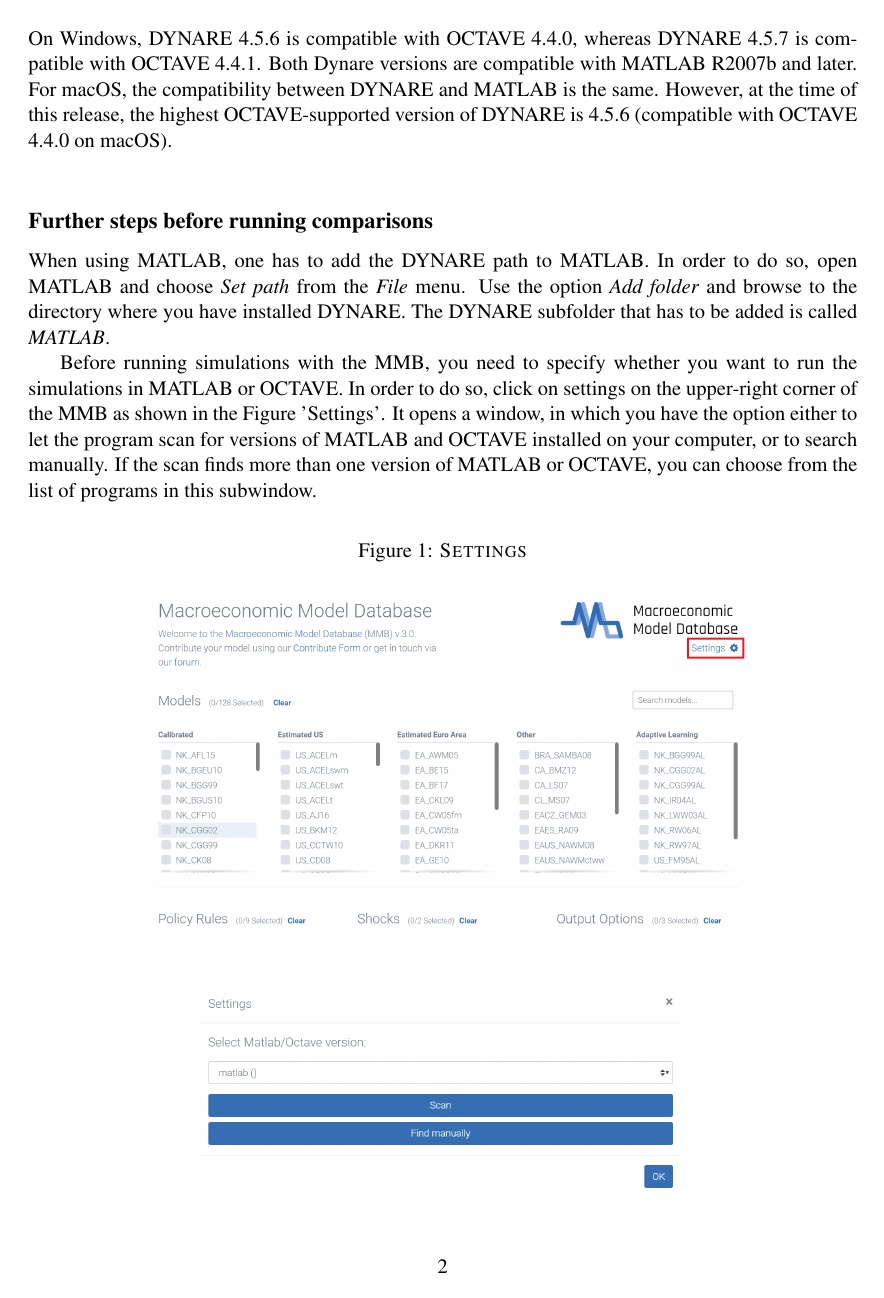
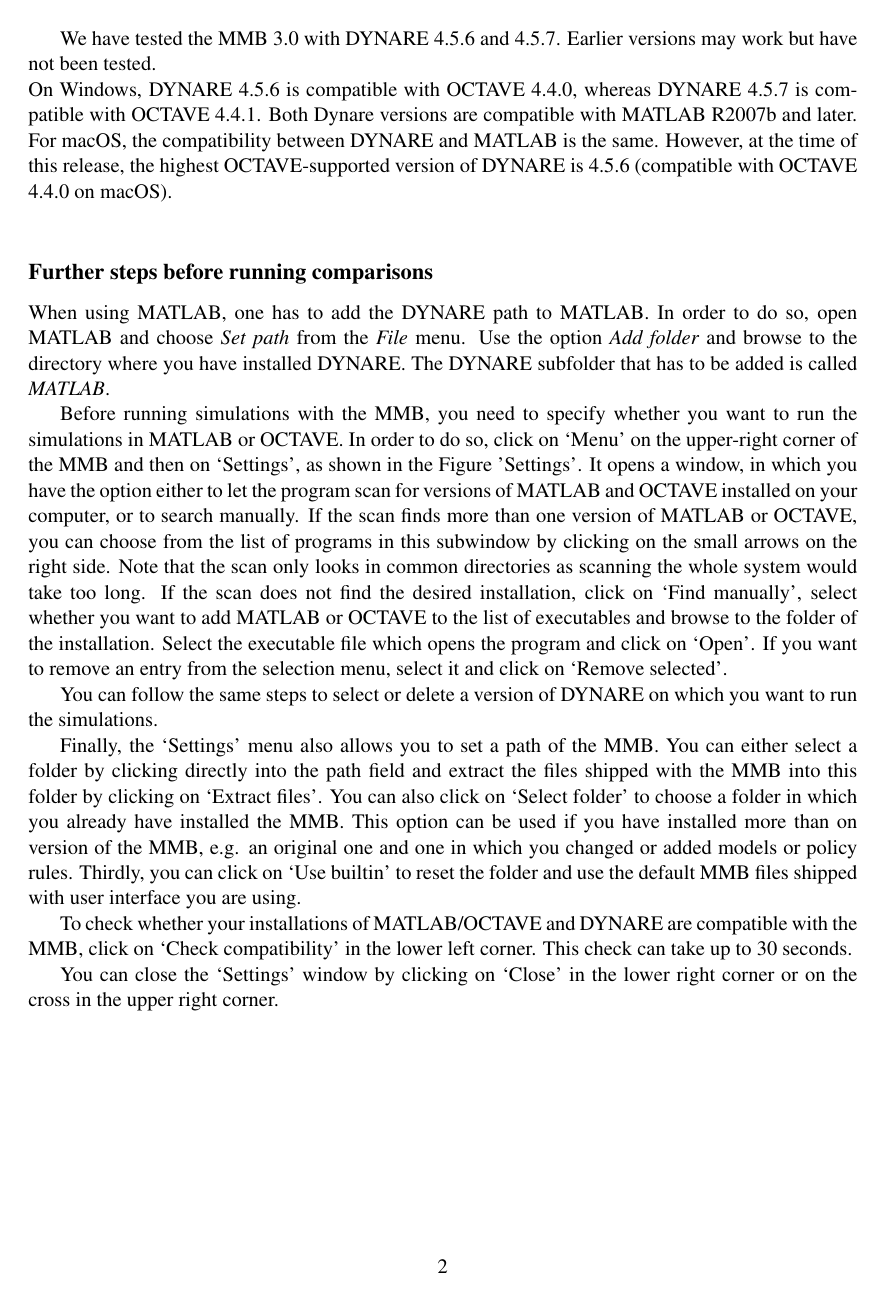
Before and after one commit to JTWendelborn/MMB_userguide, a LaTeX document (UserGuideMMB3.1.tex, which reads installation.tex): page 2 of 13. Compiled offline with pdfLaTeX.

Commit message:
update installation

```diff
--- a/installation.tex
+++ b/installation.tex
@@ -10,16 +12,26 @@
+We have tested the MMB 3.0 with DYNARE 4.5.6 and 4.5.7. Earlier versions may work but have not been tested.\\
 On Windows, DYNARE 4.5.6 is compatible with OCTAVE 4.4.0, whereas DYNARE 4.5.7 is compatible with OCTAVE 4.4.1. Both Dynare versions are compatible with  MATLAB R2007b and later. For macOS, the compatibility between DYNARE and MATLAB is the same. However, at the time of this release, the highest OCTAVE-supported version of DYNARE is 4.5.6 (compatible with OCTAVE 4.4.0 on macOS).\\
 
 
 \subsection*{Further steps before running comparisons}
 When using MATLAB, one has to add the DYNARE path to MATLAB. In order to do so, open MATLAB and choose \textit{Set path} from the \textit{File} menu. Use the option \textit{Add folder} and browse to the directory where you have installed DYNARE. The DYNARE subfolder that has to be added is called \textit{MATLAB}.
 
-Before running simulations with the MMB, you need to specify whether you want to run the simulations in MATLAB or OCTAVE. In order to do so, click on settings on the upper-right corner of the MMB as shown in the Figure 'Settings'. It opens a window, in which you have the option either to let the program scan for versions of MATLAB and OCTAVE installed on your computer, or to search manually. If the scan finds more than one version of MATLAB or OCTAVE, you can choose from the list of programs in this subwindow.
+%Before running simulations with the MMB, you need to specify whether you want to run the simulations in MATLAB or OCTAVE. In order to do so, click on settings on the upper-right corner of the MMB as shown in the Figure 'Settings'.
+Before running simulations with the MMB, you need to specify whether you want to run the simulations in MATLAB or OCTAVE. In order to do so, click on `Menu' on the upper-right corner of the MMB and then on `Settings', as shown in the Figure 'Settings'. It opens a window, in which you have the option either to let the program scan for versions of MATLAB and OCTAVE installed on your computer, or to search manually. If the scan finds more than one version of MATLAB or OCTAVE, you can choose from the list of programs in this subwindow by clicking on the small arrows on the right side. Note that the scan only looks in common directories as scanning the whole system would take too long. If the scan does not find the desired installation, click on `Find manually', select whether you want to add MATLAB or OCTAVE to the list of executables  and browse to the folder of the installation. Select the executable file which opens the program and click on `Open'. If you want to remove an entry from the selection menu, select it and click on `Remove selected'.
+
+You can follow the same steps  to select or delete a version of DYNARE on which you want to run the simulations.
+
+Finally, the `Settings' menu also allows you to set a path of the MMB. You can either select a folder by clicking directly into the path field and extract the files shipped with the MMB into this folder by clicking on `Extract files'. You can also click on `Select folder' to choose a folder in which you already have installed the MMB. This option can be used if you have installed more than on version of the MMB, e.g. an original one and one in which you changed  or added models or policy rules. Thirdly, you can click on `Use builtin' to reset the folder and use the default MMB files shipped with user interface you are using.
+
+To check whether your installations of MATLAB/OCTAVE and DYNARE are compatible with the MMB, click on `Check compatibility' in the lower left corner. This check can take up to 30 seconds.
+
+You can close the `Settings' window by clicking on `Close' in the lower right corner or on the cross in the upper right corner.
 
 \begin{figure}[H]%[htb]
 \centering
 \caption{\textsc{Settings}}
 \vspace{0.2cm}
-\includegraphics[width=12cm,keepaspectratio]{settings.png}\\[1cm]
-\includegraphics[width=9cm,keepaspectratio]{settings2.png}
+\includegraphics[width=12cm,keepaspectratio]{settings31}\\[1cm]
+\includegraphics[width=9cm,keepaspectratio]{settings2_31.png}
 \label{img:Settings}
 \end{figure}
```
Also changed, not shown: UserGuideMMB3.1.tex (+1 -1 lines), UserGuideMMB3.1.pdf, settings2_31.png (added), settings31.png (added), installation.tex (8 more changed lines), 3 other files.
